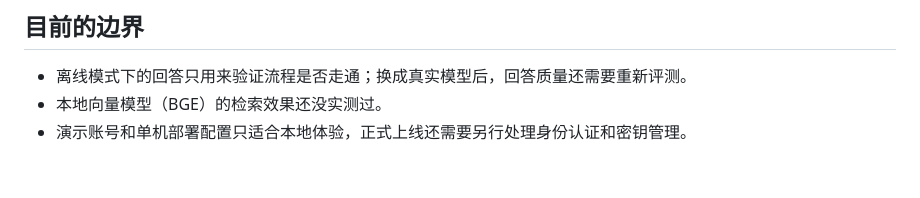
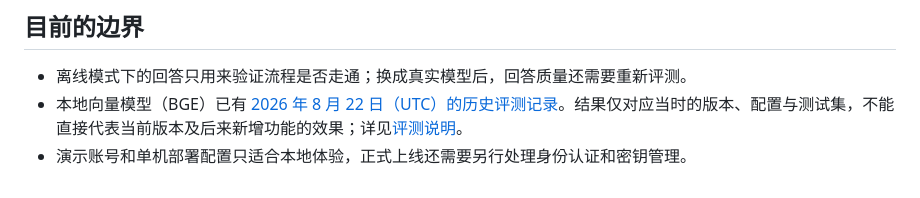
Before and after one commit to asifours-blip/ai-customer-service-agent, a Markdown page: README.md, the part around the change. GitHub-like rendering.

Commit message:
docs: clarify historical BGE evaluation evidence

```diff
--- a/README.md
+++ b/README.md
@@ -64,5 +64,5 @@ docker compose up --build
 ## 目前的边界
 
 - 离线模式下的回答只用来验证流程是否走通；换成真实模型后，回答质量还需要重新评测。
-- 本地向量模型（BGE）的检索效果还没实测过。
+- 本地向量模型（BGE）已有 [2026 年 8 月 22 日（UTC）的历史评测记录](eval/reports/live_report.json)。结果仅对应当时的版本、配置与测试集，不能直接代表当前版本及后来新增功能的效果；详见[评测说明](docs/evaluation.md)。
 - 演示账号和单机部署配置只适合本地体验，正式上线还需要另行处理身份认证和密钥管理。
```
